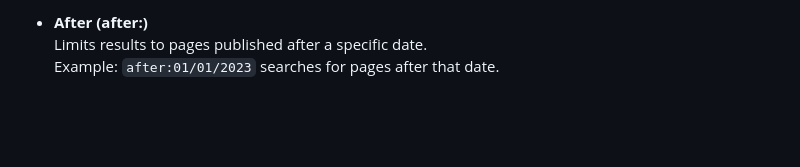
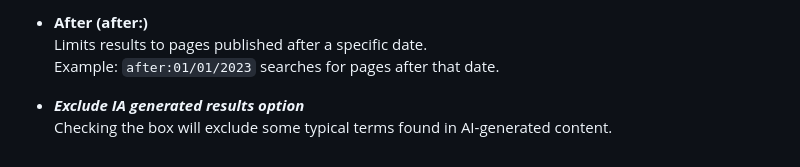
Before and after one commit to ENDE25/DorkSeek, a Markdown page: README.md, the part around the change. Rendered like a GitHub page; blank space fills up the shorter version.

Commit message:
Actualizada documentación
Se expone el funcionamiento de la casilla (excluir contenido generado por IA

```diff
--- a/README.md
+++ b/README.md
@@ -79,3 +79,6 @@ Google Dorks or Dorking, also known as Google Hacking, is a technique that consi
 - **After (after:)**
   Limits results to pages published after a specific date.
   Example: `after:01/01/2023` searches for pages after that date.
+
+- **_Exclude IA generated results option_**
+  Checking the box will exclude some typical terms found in AI-generated content.
```
